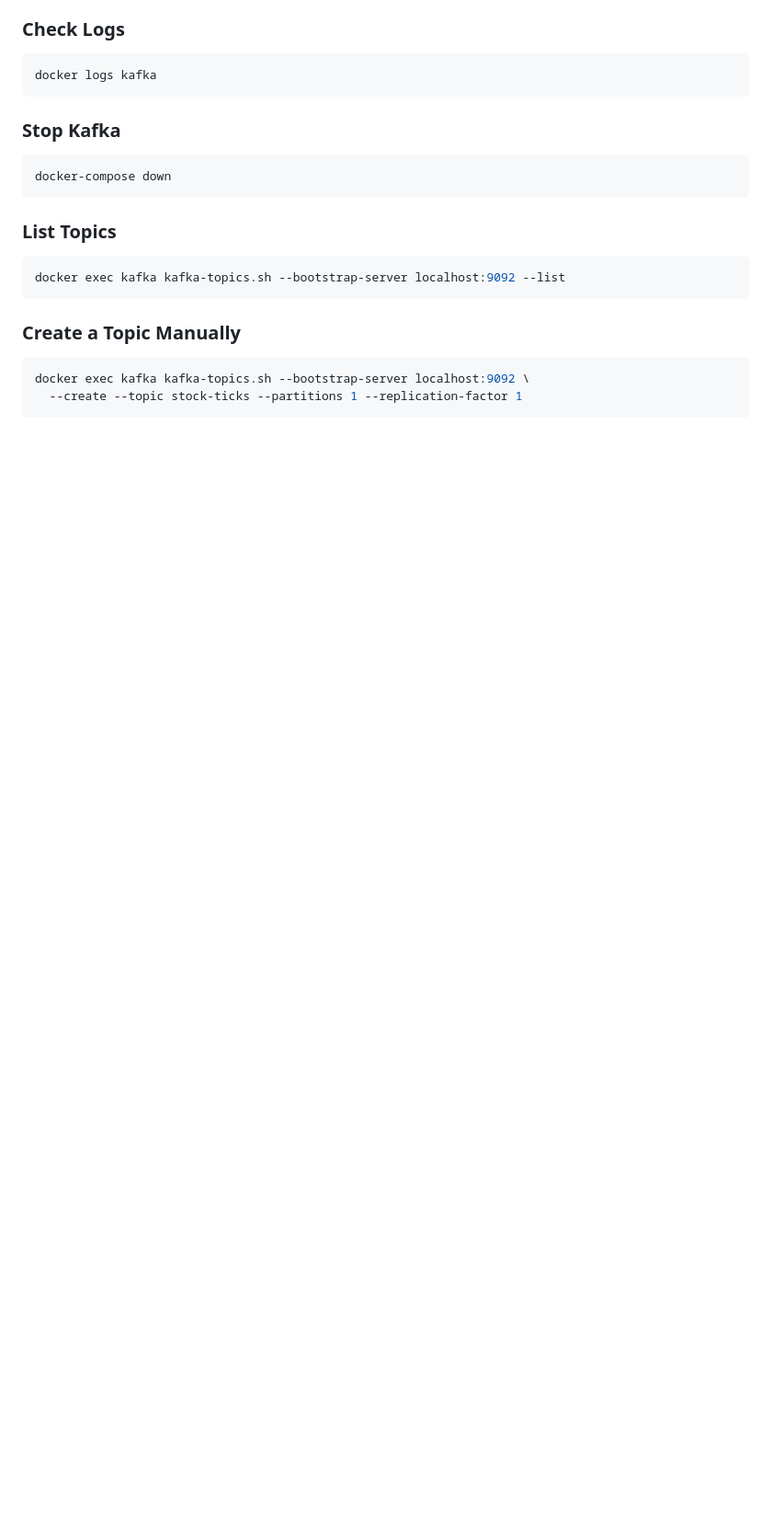
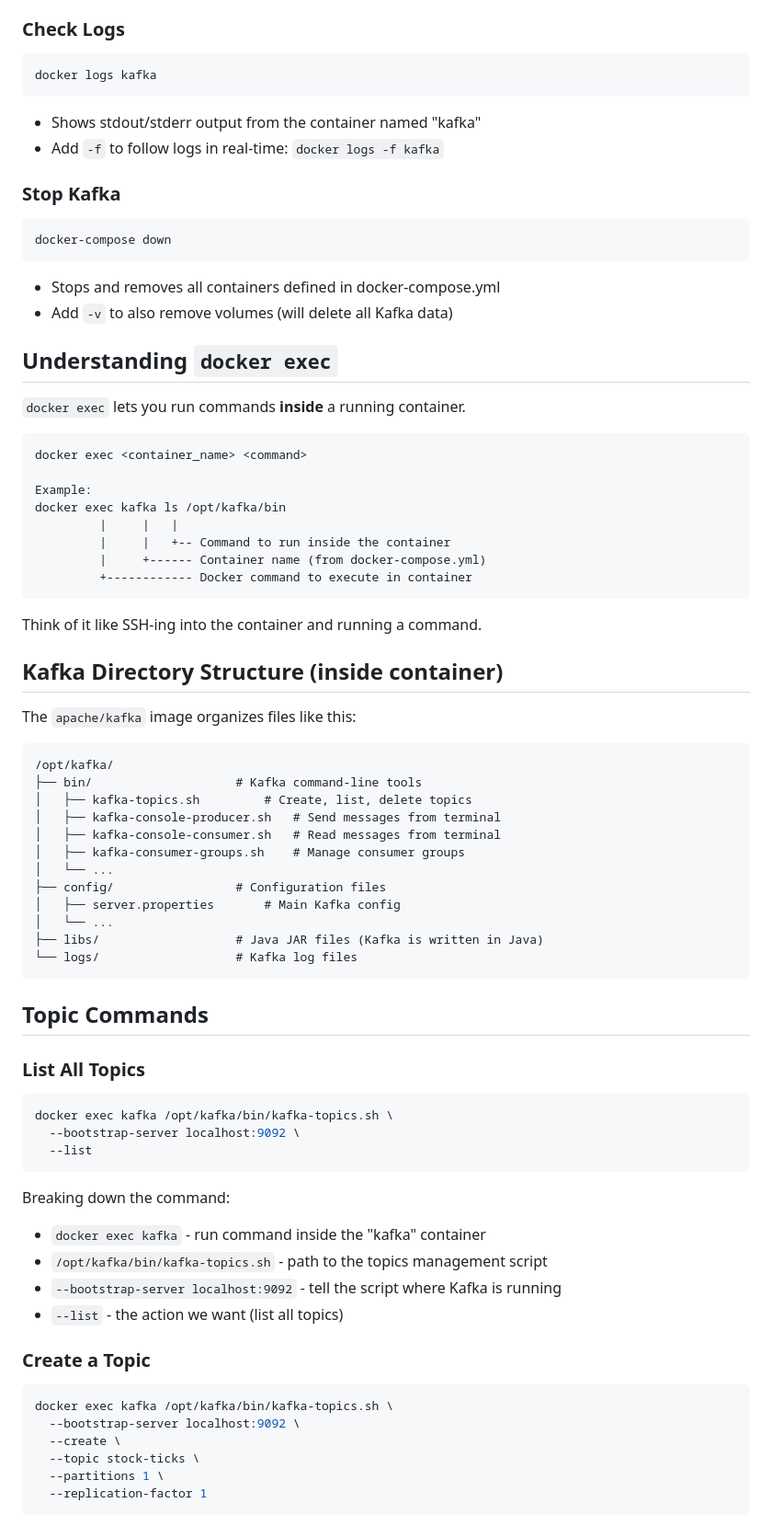
Before and after one commit to vedhavk/Crypto-Analytics-, a Markdown page: docs/KAFKA_README.md, the part around one of its changes. Shown at 92% size. Drawn GitHub-style; blank space fills up the shorter version.

Commit message:
Enhance KAFKA_README.md with detailed topics explanation, Docker configuration updates, and commands for managing Kafka topics. Include examples for creating topics and understanding partitions.

````diff
--- a/docs/KAFKA_README.md
+++ b/docs/KAFKA_README.md
@@ -163,6 +259,9 @@ docker-compose up -d
 ```bash
 docker logs kafka
 ```
+
+- Shows stdout/stderr output from the container named "kafka"
+- Add `-f` to follow logs in real-time: `docker logs -f kafka`
 
 ### Stop Kafka
 
@@ -170,15 +269,69 @@ docker logs kafka
 docker-compose down
 ```
 
-### List Topics
+- Stops and removes all containers defined in docker-compose.yml
+- Add `-v` to also remove volumes (will delete all Kafka data)
+
+## Understanding `docker exec`
+
+`docker exec` lets you run commands **inside** a running container.
+
+```text
+docker exec <container_name> <command>
+
+Example:
+docker exec kafka ls /opt/kafka/bin
+         |     |   |
+         |     |   +-- Command to run inside the container
+         |     +------ Container name (from docker-compose.yml)
+         +------------ Docker command to execute in container
+```
+
+Think of it like SSH-ing into the container and running a command.
+
+## Kafka Directory Structure (inside container)
+
+The `apache/kafka` image organizes files like this:
+
+```text
+/opt/kafka/
+├── bin/                    # Kafka command-line tools
+│   ├── kafka-topics.sh         # Create, list, delete topics
+│   ├── kafka-console-producer.sh   # Send messages from terminal
+│   ├── kafka-console-consumer.sh   # Read messages from terminal
+│   ├── kafka-consumer-groups.sh    # Manage consumer groups
+│   └── ...
+├── config/                 # Configuration files
+│   ├── server.properties       # Main Kafka config
+│   └── ...
+├── libs/                   # Java JAR files (Kafka is written in Java)
+└── logs/                   # Kafka log files
+```
+
+## Topic Commands
+
+### List All Topics
 
 ```bash
-docker exec kafka kafka-topics.sh --bootstrap-server localhost:9092 --list
+docker exec kafka /opt/kafka/bin/kafka-topics.sh \
+  --bootstrap-server localhost:9092 \
+  --list
 ```
 
-### Create a Topic Manually
+Breaking down the command:
+
+- `docker exec kafka` - run command inside the "kafka" container
+- `/opt/kafka/bin/kafka-topics.sh` - path to the topics management script
+- `--bootstrap-server localhost:9092` - tell the script where Kafka is running
+- `--list` - the action we want (list all topics)
+
+### Create a Topic
 
 ```bash
-docker exec kafka kafka-topics.sh --bootstrap-server localhost:9092 \
-  --create --topic stock-ticks --partitions 1 --replication-factor 1
+docker exec kafka /opt/kafka/bin/kafka-topics.sh \
+  --bootstrap-server localhost:9092 \
+  --create \
+  --topic stock-ticks \
+  --partitions 1 \
+  --replication-factor 1
 ```
````
Also changed, not shown: other parts of docs/KAFKA_README.md (+136 -15 lines).
